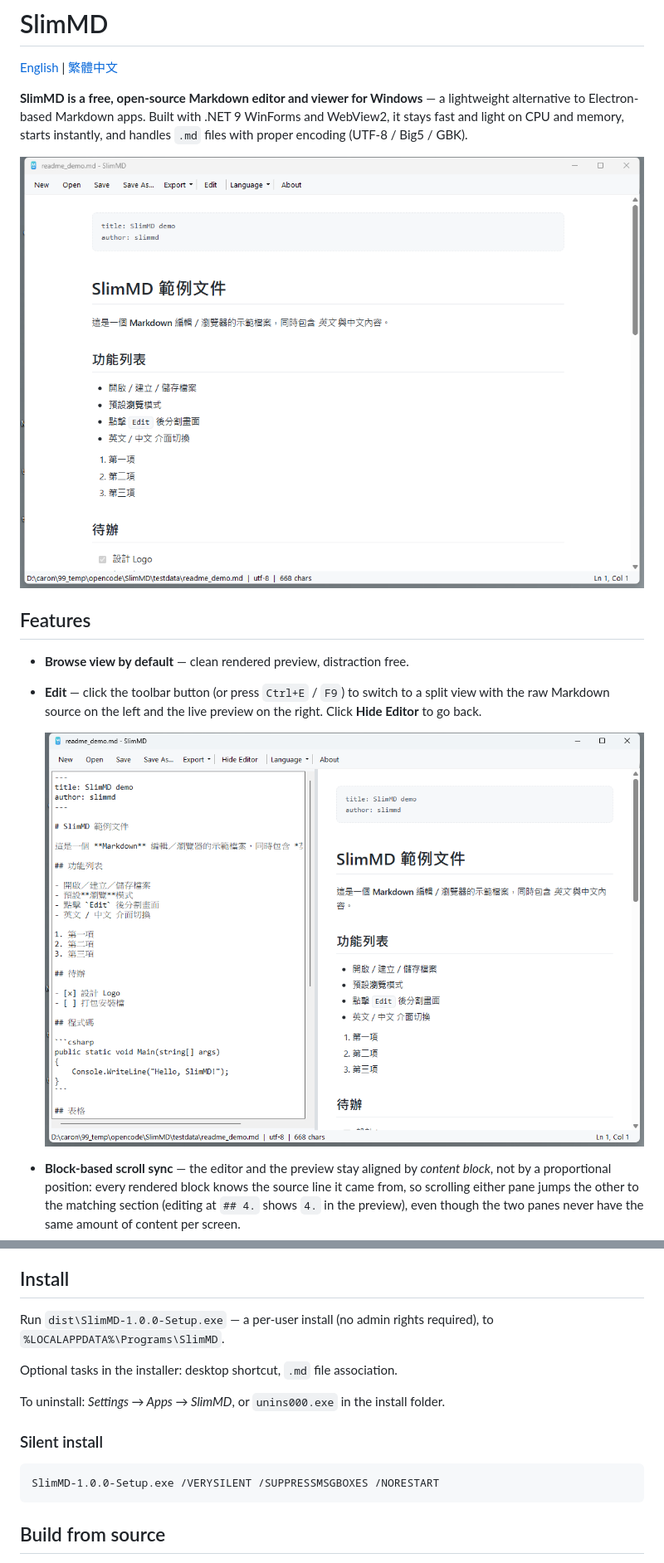
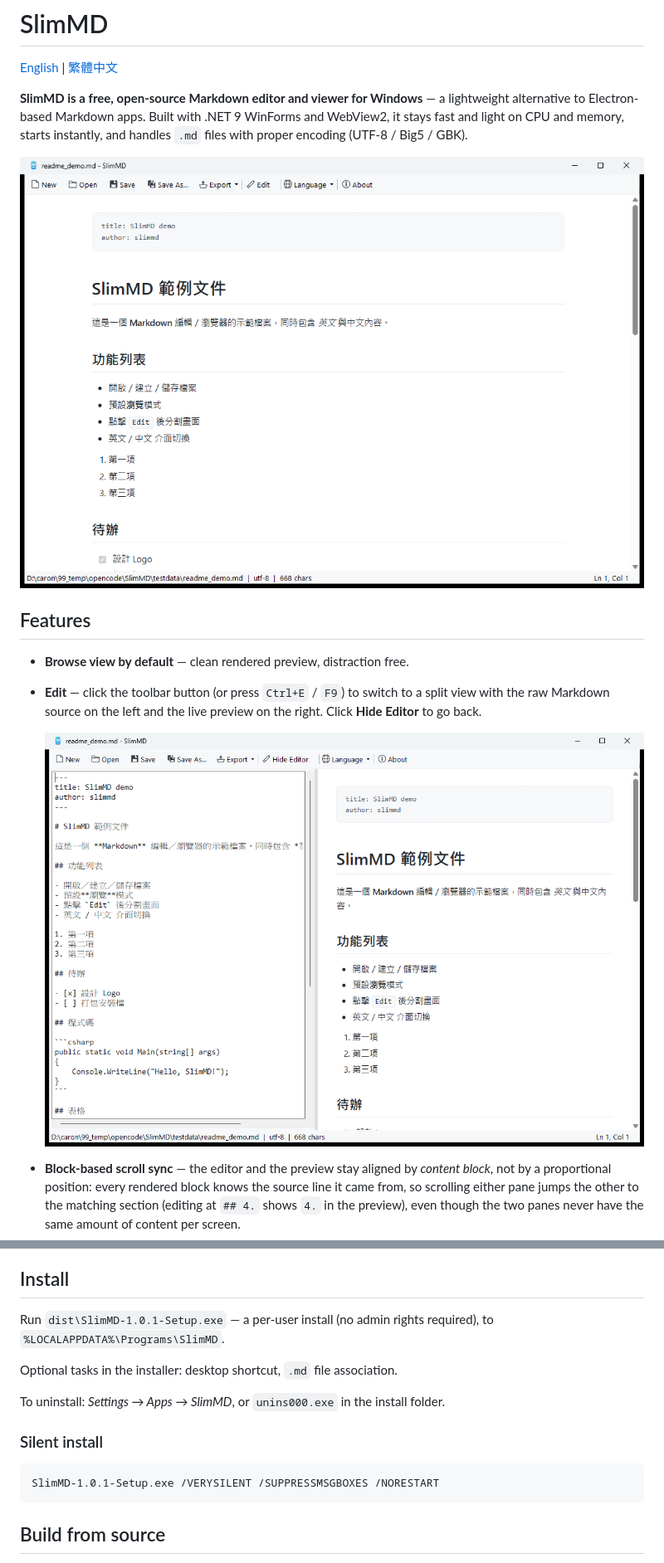
Before and after one commit to caronyang/SlimMD, a Markdown page: README.md, 2 parts joined by grey strips. Shown at 83% size. GitHub-like rendering; pictures changed too: art/readme_browse_en.png, art/readme_split_en.png.

````diff
--- a/README.md
+++ b/README.md
@@ -71,7 +71,7 @@ instantly, and handles `.md` files with proper encoding (UTF-8 / Big5 / GBK).
 
 ## Install
 
-Run `dist\SlimMD-1.0.0-Setup.exe` — a per-user install (no admin rights
+Run `dist\SlimMD-1.0.1-Setup.exe` — a per-user install (no admin rights
 required), to `%LOCALAPPDATA%\Programs\SlimMD`.
 
 Optional tasks in the installer: desktop shortcut, `.md` file association.
@@ -82,7 +82,7 @@ folder.
 ### Silent install
 
 ```
-SlimMD-1.0.0-Setup.exe /VERYSILENT /SUPPRESSMSGBOXES /NORESTART
+SlimMD-1.0.1-Setup.exe /VERYSILENT /SUPPRESSMSGBOXES /NORESTART
 ```
 
 ## Build from source
````
Also changed, not shown: CHANGELOG.md (+7 -5 lines), README.zh-Hant.md (+2 -2 lines), art/readme_about_en.png, art/readme_browse_zh.png, 7 other files.
